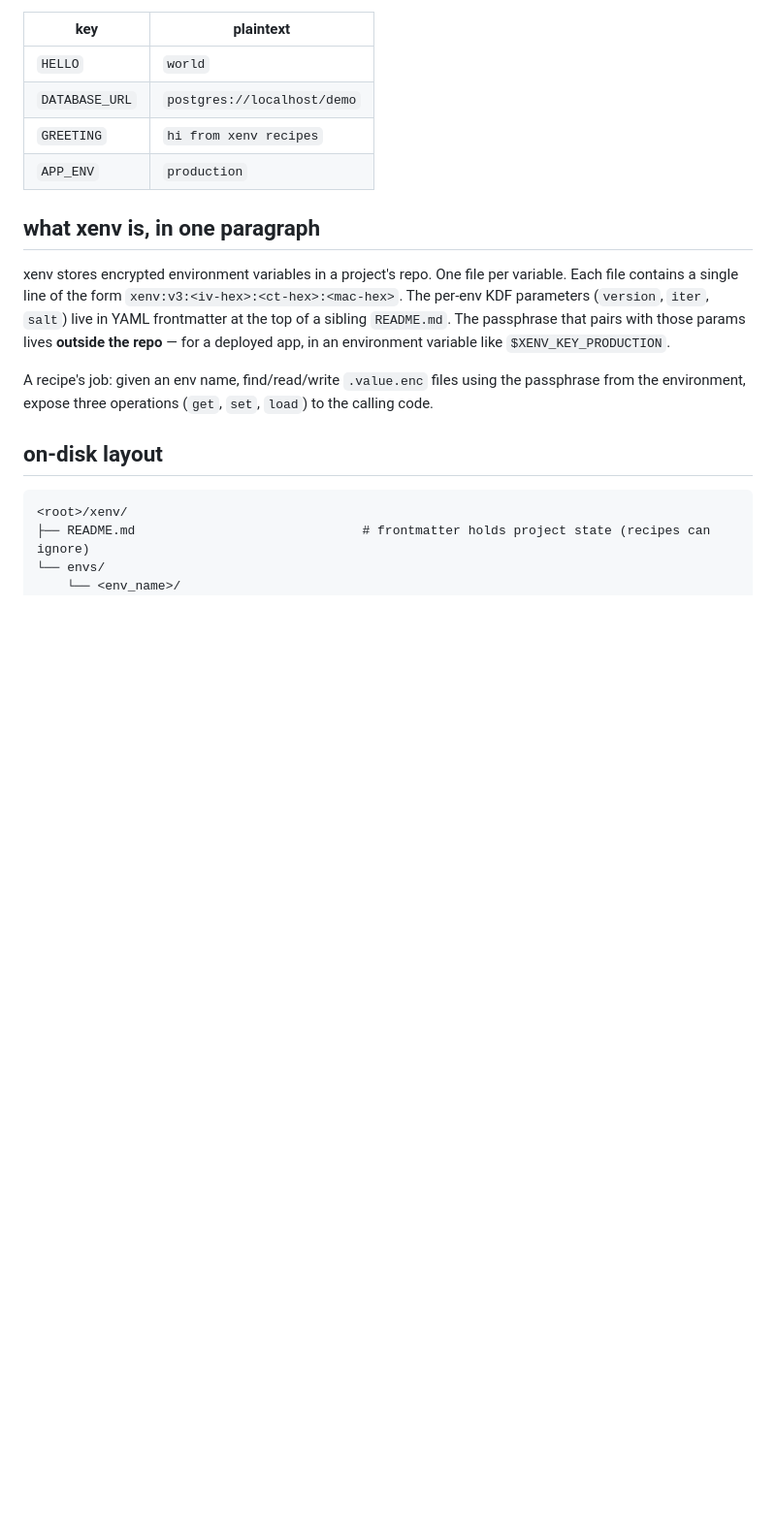
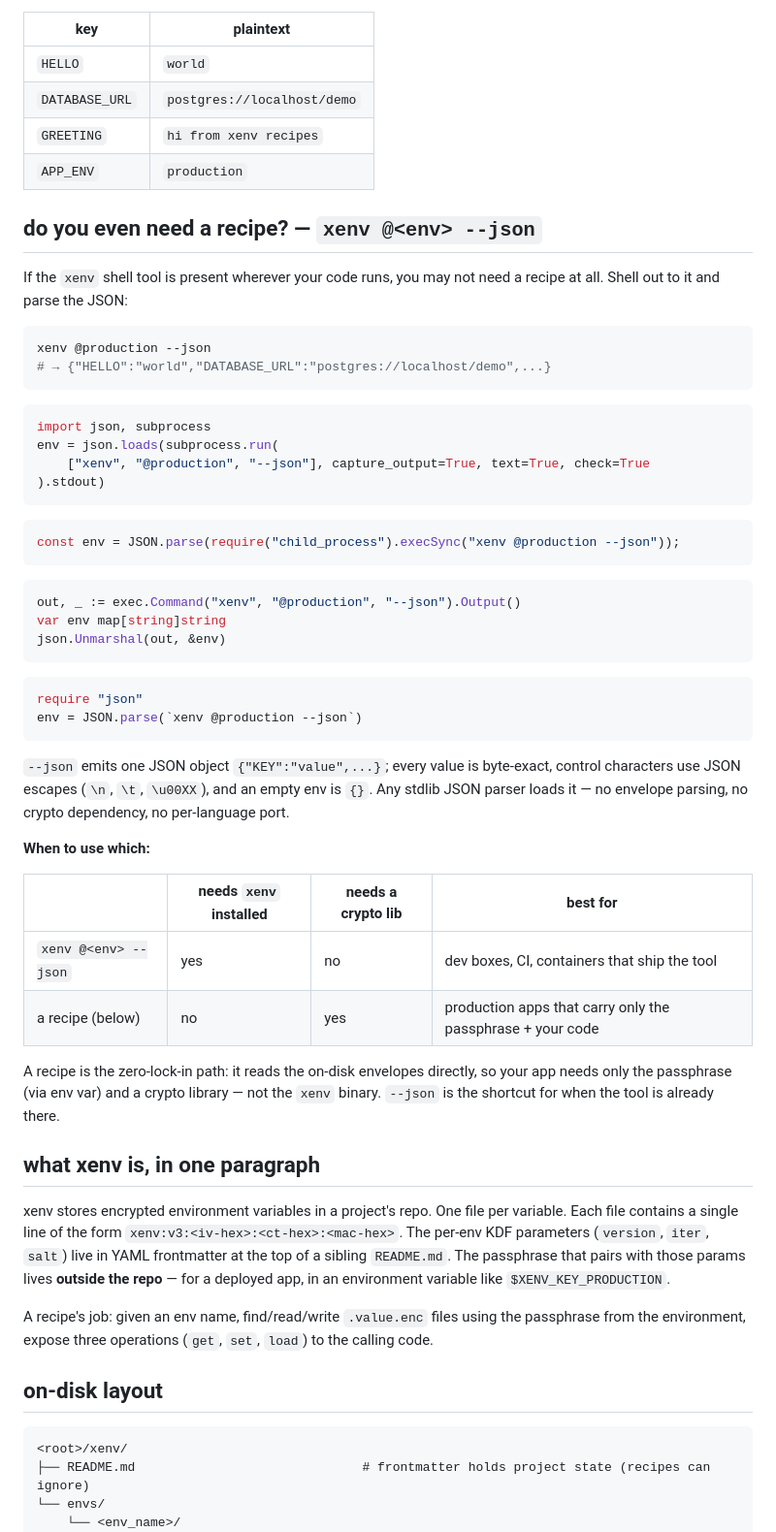
Before and after one commit to ahoward/xenv, a Markdown page: recipes/README.md, the part around the change. Shown at 97% size. Rendered like a GitHub page; blank space fills up the shorter version.

Commit message:
recipes: document `xenv @<env> --json` as the zero-recipe interop path
Add a section to recipes/README.md (the canonical source the recipes
regenerate from) showing `xenv @<env> --json` with python/node/go/ruby
parse snippets, plus a table on when to shell out to --json vs. write a
recipe: --json needs the xenv binary present; a recipe needs only the
passphrase + a crypto lib (the zero-lock-in production path).

Co-Authored-By: Claude Opus 4.8 <noreply@anthropic.com>

````diff
--- a/recipes/README.md
+++ b/recipes/README.md
@@ -44,6 +44,55 @@ Demo vault contents (already encrypted in `recipes/xenv/envs/production/`):
 | `DATABASE_URL` | `postgres://localhost/demo`     |
 | `GREETING`     | `hi from xenv recipes`          |
 | `APP_ENV`      | `production`                    |
+
+## do you even need a recipe? — `xenv @<env> --json`
+
+If the `xenv` shell tool is present wherever your code runs, you may not
+need a recipe at all. Shell out to it and parse the JSON:
+
+```sh
+xenv @production --json
+# → {"HELLO":"world","DATABASE_URL":"postgres://localhost/demo",...}
+```
+
+```python
+import json, subprocess
+env = json.loads(subprocess.run(
+    ["xenv", "@production", "--json"], capture_output=True, text=True, check=True
+).stdout)
+```
+
+```javascript
+const env = JSON.parse(require("child_process").execSync("xenv @production --json"));
+```
+
+```go
+out, _ := exec.Command("xenv", "@production", "--json").Output()
+var env map[string]string
+json.Unmarshal(out, &env)
+```
+
+```ruby
+require "json"
+env = JSON.parse(`xenv @production --json`)
+```
+
+`--json` emits one JSON object `{"KEY":"value",...}`; every value is
+byte-exact, control characters use JSON escapes (`\n`, `\t`, `\u00XX`),
+and an empty env is `{}`. Any stdlib JSON parser loads it — no envelope
+parsing, no crypto dependency, no per-language port.
+
+**When to use which:**
+
+| | needs `xenv` installed | needs a crypto lib | best for |
+|---|---|---|---|
+| `xenv @<env> --json` | yes | no | dev boxes, CI, containers that ship the tool |
+| a recipe (below) | no | yes | production apps that carry only the passphrase + your code |
+
+A recipe is the zero-lock-in path: it reads the on-disk envelopes
+directly, so your app needs only the passphrase (via env var) and a
+crypto library — not the `xenv` binary. `--json` is the shortcut for
+when the tool is already there.
 
 ## what xenv is, in one paragraph
 
````
